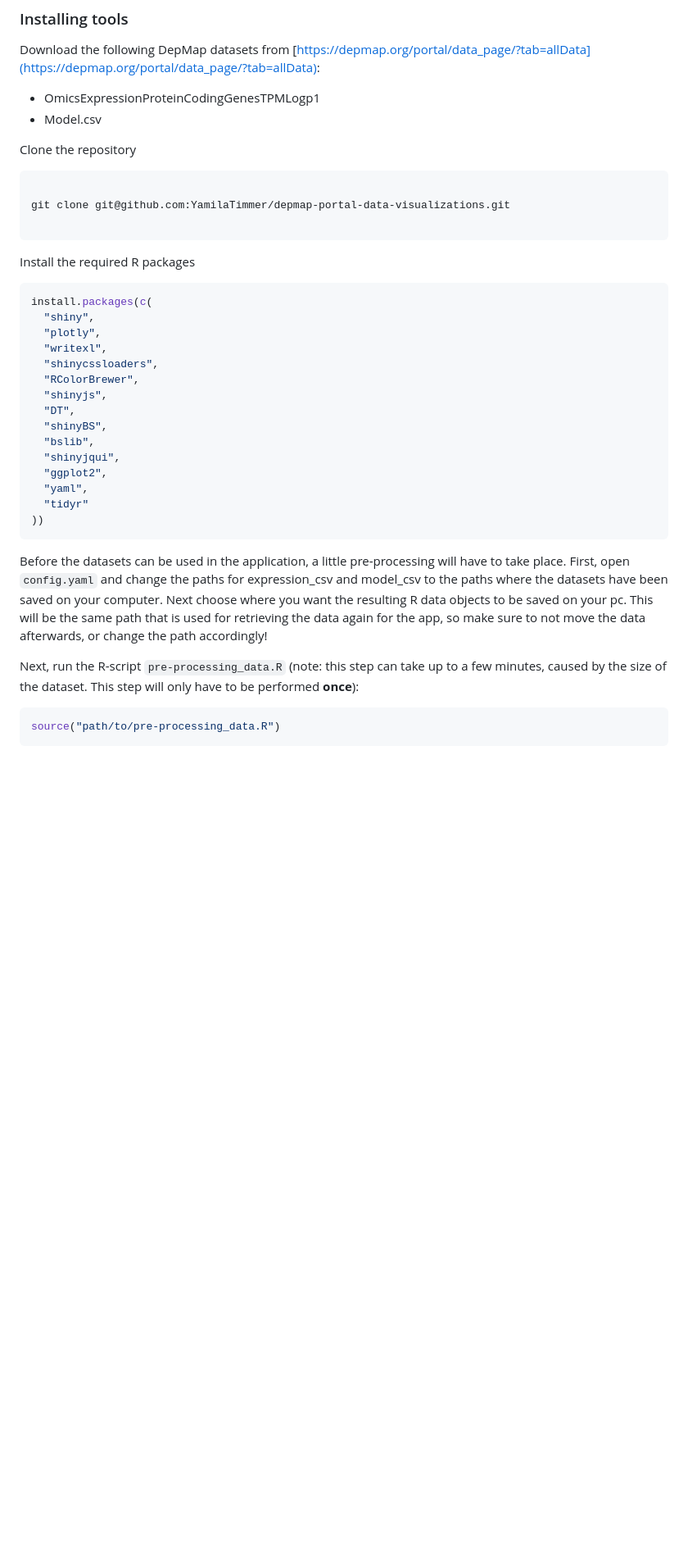
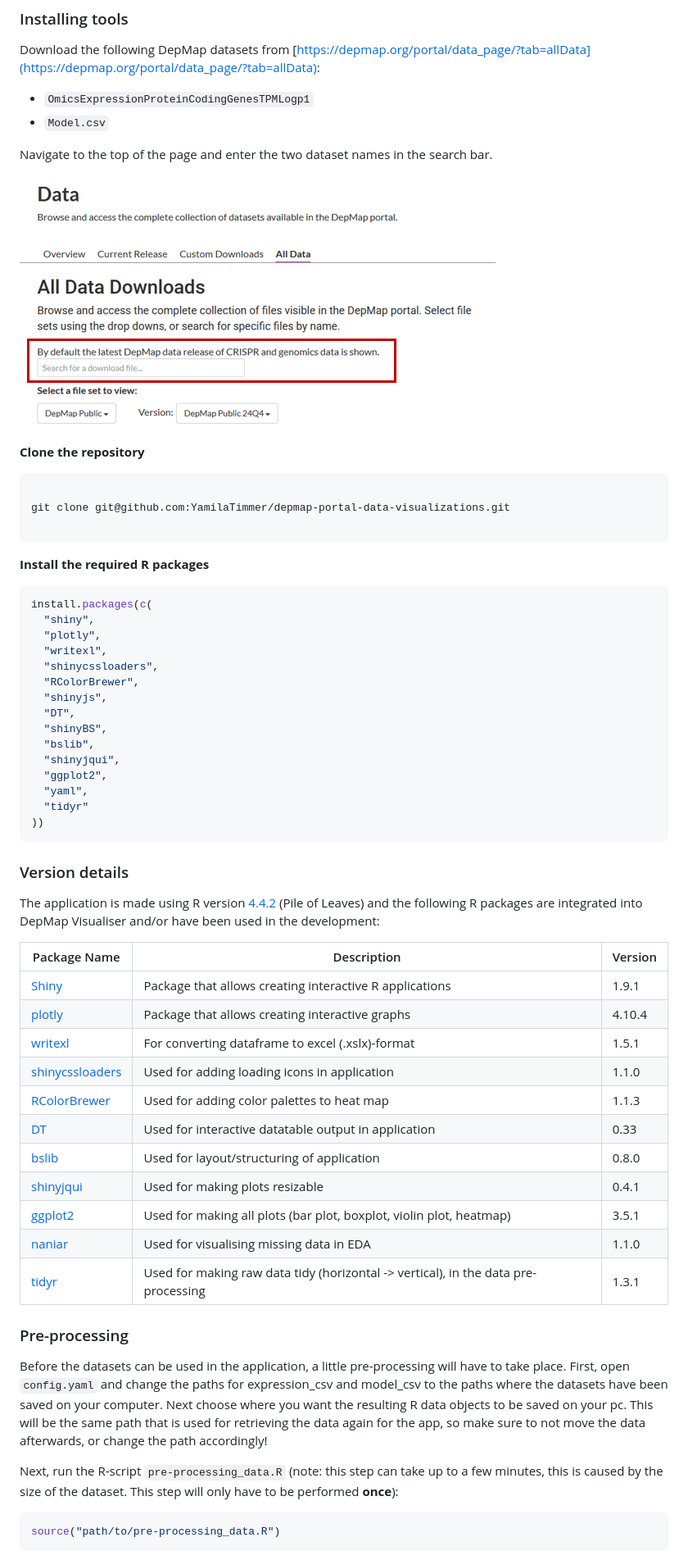
Before and after one commit to YamilaTimmer/depmap-portal-data-visualizations, a Markdown page: README.md, the part around the change printed below. Shown: that part at 82% size. GitHub-like rendering; pictures changed too: media/download_data.png (added); blank space fills up the shorter version.

````diff
--- a/README.md
+++ b/README.md
@@ -26,10 +26,15 @@ The [Dependency Map](https://depmap.org/portal/) (DepMap) portal offers large ba
 ### Installing tools
 Download the following DepMap datasets from [https://depmap.org/portal/data_page/?tab=allData](https://depmap.org/portal/data_page/?tab=allData):
 
-- OmicsExpressionProteinCodingGenesTPMLogp1
-- Model.csv
+- `OmicsExpressionProteinCodingGenesTPMLogp1`
+- `Model.csv`
 
-Clone the repository
+Navigate to the top of the page and enter the two dataset names in the search bar.
+
+![](media/download_data.png)
+
+
+**Clone the repository**
 
 ```bash
 
@@ -37,7 +42,7 @@ git clone git@github.com:YamilaTimmer/depmap-portal-data-visualizations.git
 
 ```
 
-Install the required R packages
+**Install the required R packages**
 
 ```r
 install.packages(c(
@@ -57,9 +62,30 @@ install.packages(c(
 ))
 ```
 
+### Version details
+The application is made using R version [4.4.2](https://cran.r-project.org/bin/windows/base/) (Pile of Leaves) and the following R packages are integrated into DepMap Visualiser and/or have been used in the development:
+
+| Package Name        | Description                                                 | Version   |
+|---------------------|-------------------------------------------------------------|-----------|
+| [Shiny](https://github.com/rstudio/shiny) | Package that allows creating interactive R applications |1.9.1|
+| [plotly](https://github.com/plotly/plotly.R)| Package that allows creating interactive graphs |4.10.4|
+| [writexl](https://github.com/ropensci/writexl) | For converting dataframe to excel (.xslx)-format |1.5.1|
+| [shinycssloaders](https://github.com/daattali/shinycssloaders)| Used for adding loading icons in application |1.1.0|
+| [RColorBrewer](https://github.com/cran/RColorBrewer)| Used for adding color palettes to heat map  |1.1.3|
+| [DT](https://github.com/rstudio/DT)| Used for interactive datatable output in application |0.33|
+| [bslib](https://github.com/rstudio/bslib/) | Used for layout/structuring of application  |0.8.0|
+| [shinyjqui](https://github.com/Yang-Tang/shinyjqui)| Used for making plots resizable |0.4.1|
+| [ggplot2](https://github.com/tidyverse/ggplot2)| Used for making all plots (bar plot, boxplot, violin plot, heatmap)|3.5.1|
+| [naniar](https://github.com/njtierney/naniar)| Used for visualising missing data in EDA|1.1.0|
+| [tidyr](https://github.com/tidyverse/tidyr)| Used for making raw data tidy (horizontal -> vertical), in the data pre-processing|1.3.1|
+
+
+
+### Pre-processing
+
 Before the datasets can be used in the application, a little pre-processing will have to take place. First, open `config.yaml` and change the paths for expression_csv and model_csv to the paths where the datasets have been saved on your computer. Next choose where you want the resulting R data objects to be saved on your pc. This will be the same path that is used for retrieving the data again for the app, so make sure to not move the data afterwards, or change the path accordingly!
 
-Next, run the R-script `pre-processing_data.R` (note: this step can take up to a few minutes, caused by the size of the dataset. This step will only have to be performed **once**):
+Next, run the R-script `pre-processing_data.R` (note: this step can take up to a few minutes, this is caused by the size of the dataset. This step will only have to be performed **once**):
 
 ```r
 source("path/to/pre-processing_data.R")
````
Also changed, not shown: other parts of README.md (+26 -28 lines), media/data_info.PNG (added), media/example_heatmap.png (added), media/generate_visualisations.PNG (added), media/resize_plot.PNG (added), media/select_parameters.PNG (added).
